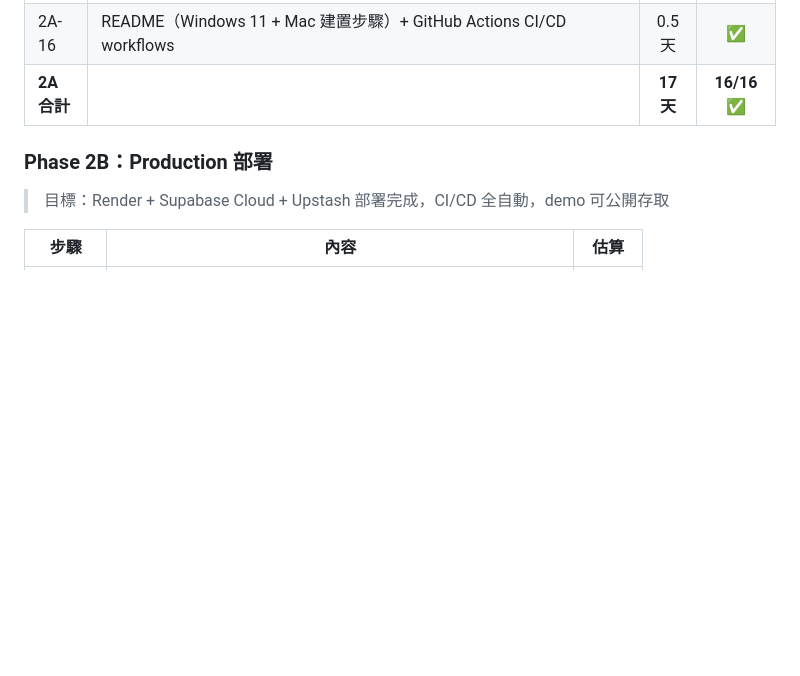
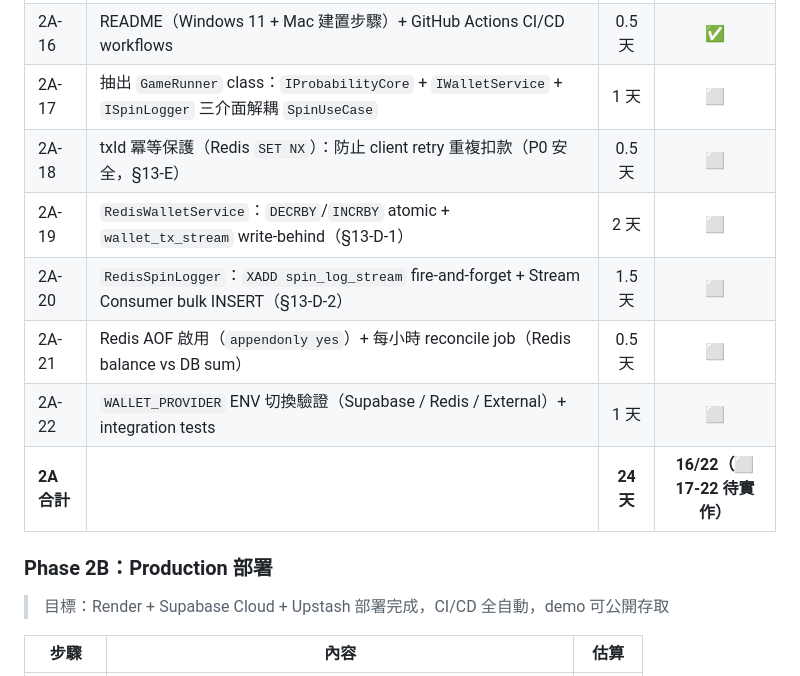
Before and after one commit to ibalasite/thunder-blessing-slot, a Markdown page: docs/EDD-refactor-architecture.md, the part around the change. Drawn GitHub-style; blank space fills up the shorter version.

Commit message:
docs: consolidate Phase 3 → Phase 2A (steps 2A-17..22) in EDD
Move microservice/Redis acceleration items into Phase 2A table.
Remove separate Phase 3 label. EDD v8.0.

Co-Authored-By: Claude Sonnet 4.6 <noreply@anthropic.com>

```diff
--- a/docs/EDD-refactor-architecture.md
+++ b/docs/EDD-refactor-architecture.md
@@ -1930,7 +1930,13 @@ Render Web Service（apps/web）
 | 2A-14 | E2E tests：K8s API E2E（10 tests）+ RPA Visual E2E（11 steps，Playwright）| 1.5 天 | ✅ |
 | 2A-15 | Security hardening S-01~S-18（P0 全部完成，P1/P2 同步完成）；nginx no-cache for index.html | 1 天 | ✅ |
 | 2A-16 | README（Windows 11 + Mac 建置步驟）+ GitHub Actions CI/CD workflows | 0.5 天 | ✅ |
-| **2A 合計** | | **17 天** | **16/16 ✅** |
+| 2A-17 | 抽出 `GameRunner` class：`IProbabilityCore` + `IWalletService` + `ISpinLogger` 三介面解耦 `SpinUseCase` | 1 天 | ⬜ |
+| 2A-18 | txId 冪等保護（Redis `SET NX`）：防止 client retry 重複扣款（P0 安全，§13-E）| 0.5 天 | ⬜ |
+| 2A-19 | `RedisWalletService`：`DECRBY`/`INCRBY` atomic + `wallet_tx_stream` write-behind（§13-D-1）| 2 天 | ⬜ |
+| 2A-20 | `RedisSpinLogger`：`XADD spin_log_stream` fire-and-forget + Stream Consumer bulk INSERT（§13-D-2）| 1.5 天 | ⬜ |
+| 2A-21 | Redis AOF 啟用（`appendonly yes`）+ 每小時 reconcile job（Redis balance vs DB sum）| 0.5 天 | ⬜ |
+| 2A-22 | `WALLET_PROVIDER` ENV 切換驗證（Supabase / Redis / External）+ integration tests | 1 天 | ⬜ |
+| **2A 合計** | | **24 天** | **16/22（⬜ 17-22 待實作）** |
 
 ### Phase 2B：Production 部署
 
```
